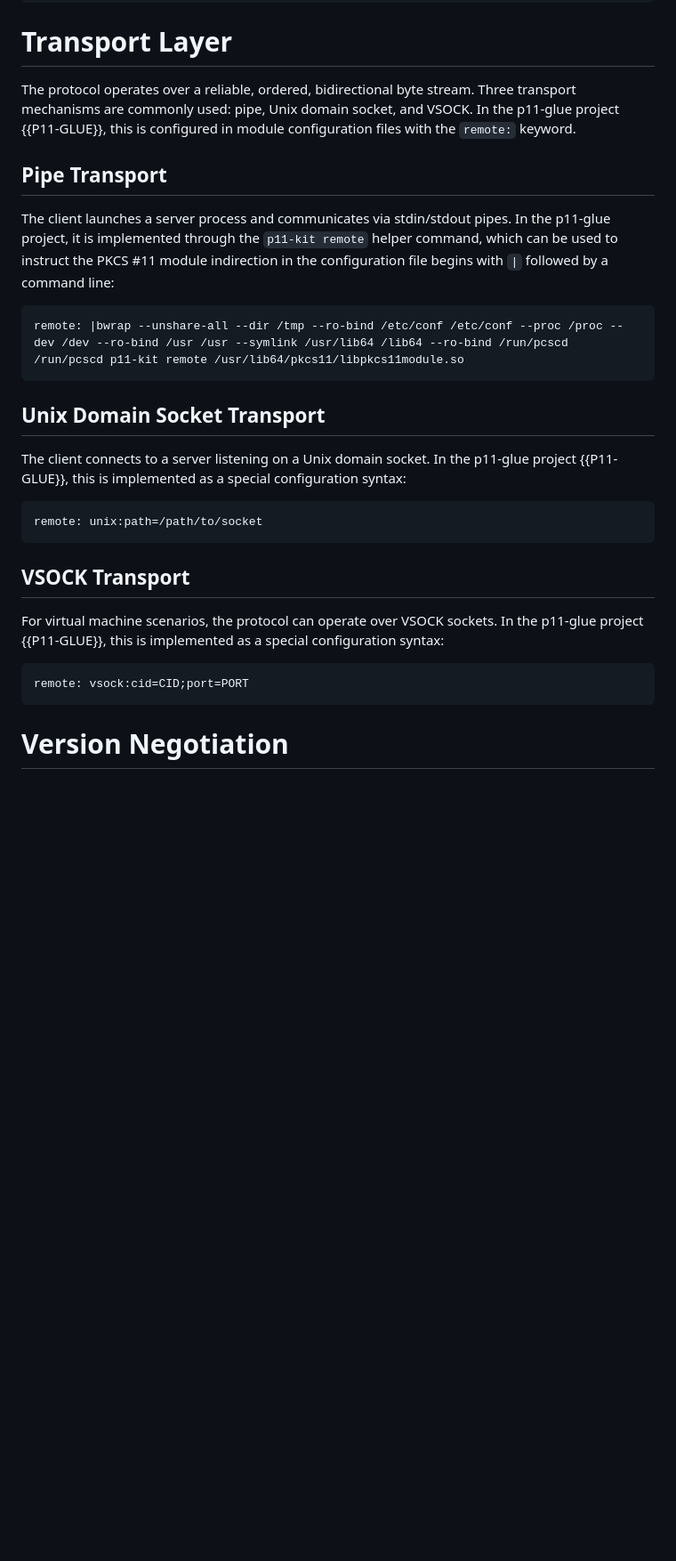
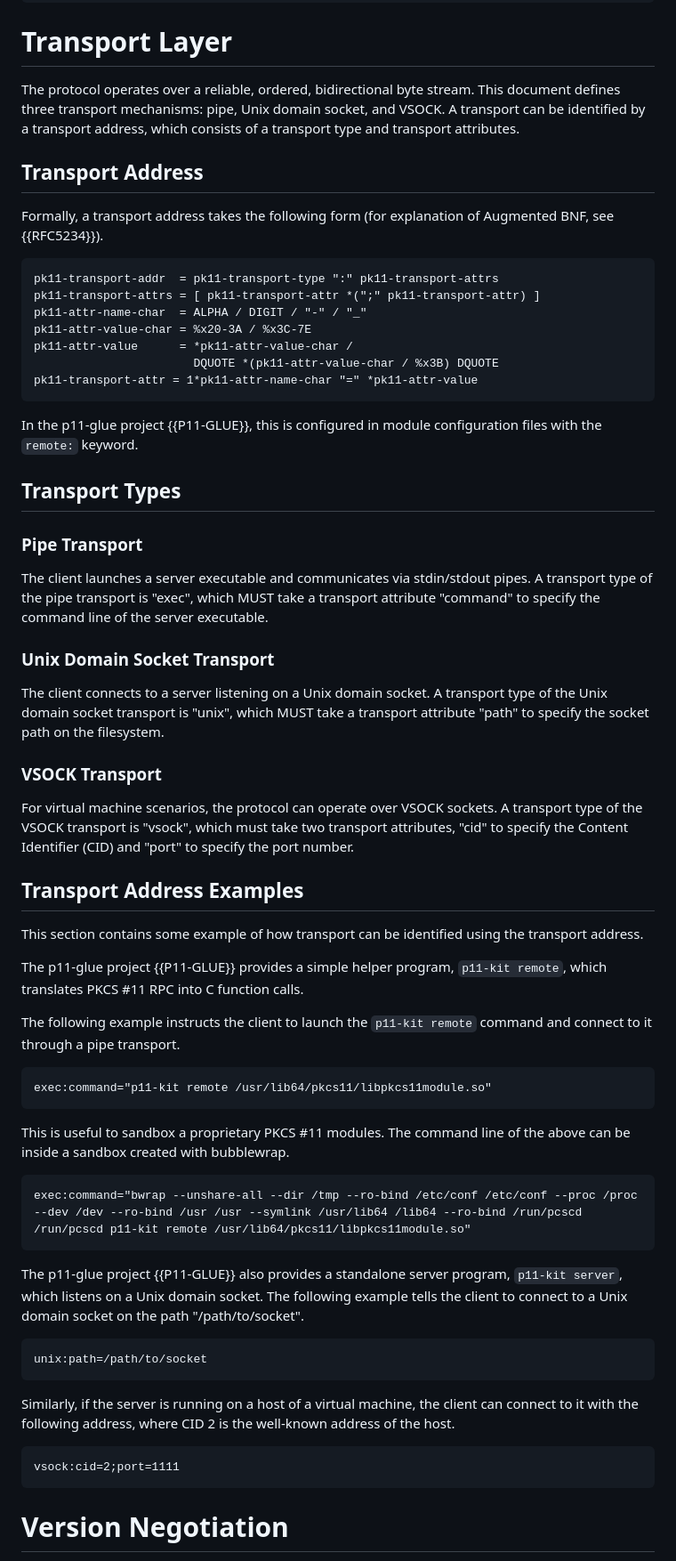
Before and after one commit to ueno/draft-ueno-pkcs11-rpc, a Markdown page: draft-ueno-pkcs11-rpc.md, the part around one of its changes. Shown at 89% size. Drawn GitHub-style; blank space fills up the shorter version.

Commit message:
Add "Transport Address" section
Signed-off-by: Daiki Ueno <dueno@redhat.com>

```diff
--- a/draft-ueno-pkcs11-rpc.md
+++ b/draft-ueno-pkcs11-rpc.md
@@ -128,30 +130,66 @@ The protocol consists of:
 
 # Transport Layer
 
-The protocol operates over a reliable, ordered, bidirectional byte stream. Three transport mechanisms are commonly used: pipe, Unix domain socket, and VSOCK. In the p11-glue project {{P11-GLUE}}, this is configured in module configuration files with the `remote:` keyword.
+The protocol operates over a reliable, ordered, bidirectional byte stream. This document defines three transport mechanisms: pipe, Unix domain socket, and VSOCK. A transport can be identified by a transport address, which consists of a transport type and transport attributes.
 
-## Pipe Transport
+## Transport Address
 
-The client launches a server process and communicates via stdin/stdout pipes. In the p11-glue project, it is implemented through the `p11-kit remote` helper command, which can be used to instruct the PKCS #11 module indirection in the configuration file begins with `|` followed by a command line:
+Formally, a transport address takes the following form (for explanation of Augmented BNF, see {{RFC5234}}).
 
 ~~~
-remote: |bwrap --unshare-all --dir /tmp --ro-bind /etc/conf /etc/conf --proc /proc --dev /dev --ro-bind /usr /usr --symlink /usr/lib64 /lib64 --ro-bind /run/pcscd /run/pcscd p11-kit remote /usr/lib64/pkcs11/libpkcs11module.so
+pk11-transport-addr  = pk11-transport-type ":" pk11-transport-attrs
+pk11-transport-attrs = [ pk11-transport-attr *(";" pk11-transport-attr) ]
+pk11-attr-name-char  = ALPHA / DIGIT / "-" / "_"
+pk11-attr-value-char = %x20-3A / %x3C-7E
+pk11-attr-value      = *pk11-attr-value-char /
+                       DQUOTE *(pk11-attr-value-char / %x3B) DQUOTE
+pk11-transport-attr = 1*pk11-attr-name-char "=" *pk11-attr-value
 ~~~
 
-## Unix Domain Socket Transport
+In the p11-glue project {{P11-GLUE}}, this is configured in module configuration files with the `remote:` keyword.
 
-The client connects to a server listening on a Unix domain socket. In the p11-glue project {{P11-GLUE}}, this is implemented as a special configuration syntax:
+## Transport Types
+
+### Pipe Transport
+
+The client launches a server executable and communicates via stdin/stdout pipes. A transport type of the pipe transport is "exec", which MUST take a transport attribute "command" to specify the command line of the server executable.
+
+### Unix Domain Socket Transport
+
+The client connects to a server listening on a Unix domain socket. A transport type of the Unix domain socket transport is "unix", which MUST take a transport attribute "path" to specify the socket path on the filesystem.
+
+### VSOCK Transport
+
+For virtual machine scenarios, the protocol can operate over VSOCK sockets. A transport type of the VSOCK transport is "vsock", which must take two transport attributes, "cid" to specify the Content Identifier (CID) and "port" to specify the port number.
+
+## Transport Address Examples
+
+This section contains some example of how transport can be identified using the transport address.
+
+The p11-glue project {{P11-GLUE}} provides a simple helper program, `p11-kit remote`, which translates PKCS #11 RPC into C function calls.
+
+The following example instructs the client to launch the `p11-kit remote` command and connect to it through a pipe transport.
 
 ~~~
-remote: unix:path=/path/to/socket
+exec:command="p11-kit remote /usr/lib64/pkcs11/libpkcs11module.so"
 ~~~
 
-## VSOCK Transport
-
-For virtual machine scenarios, the protocol can operate over VSOCK sockets. In the p11-glue project {{P11-GLUE}}, this is implemented as a special configuration syntax:
+This is useful to sandbox a proprietary PKCS #11 modules. The command line of the above can be inside a sandbox created with bubblewrap.
 
 ~~~
-remote: vsock:cid=CID;port=PORT
+exec:command="bwrap --unshare-all --dir /tmp --ro-bind /etc/conf /etc/conf --proc /proc --dev /dev --ro-bind /usr /usr --symlink /usr/lib64 /lib64 --ro-bind /run/pcscd /run/pcscd p11-kit remote /usr/lib64/pkcs11/libpkcs11module.so"
+~~~
+
+The p11-glue project {{P11-GLUE}} also provides a standalone server program, `p11-kit server`, which listens on a Unix domain socket. The following example tells the client to connect to a Unix domain socket on the path "/path/to/socket".
+
+~~~
+unix:path=/path/to/socket
+~~~
+
+Similarly, if the server is running on a host of a virtual machine, the client can connect to it with the following address, where CID 2 is the well-known address of the host.
+
+~~~
+vsock:cid=2;port=1111
 ~~~
 
 # Version Negotiation
```
Also changed, not shown: other parts of draft-ueno-pkcs11-rpc.md (+2 -0 lines).
